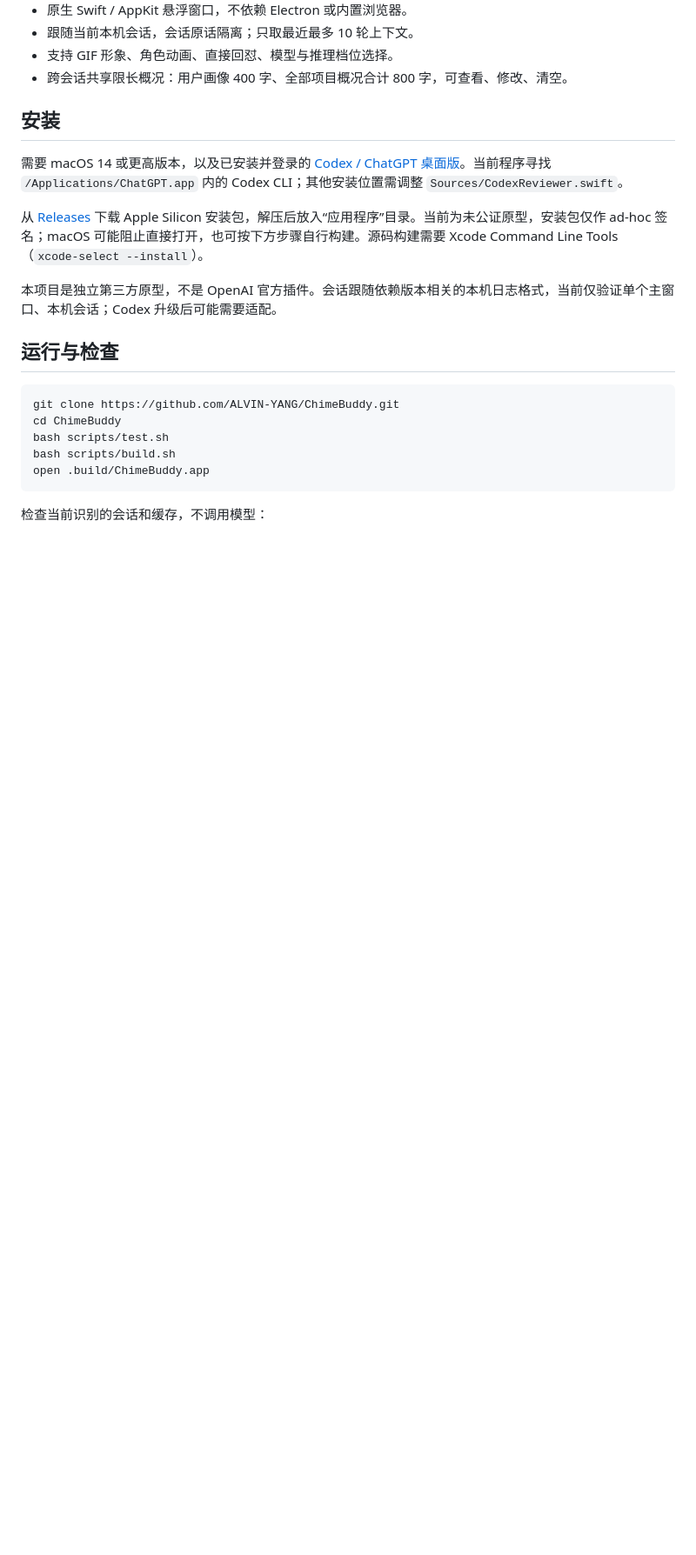
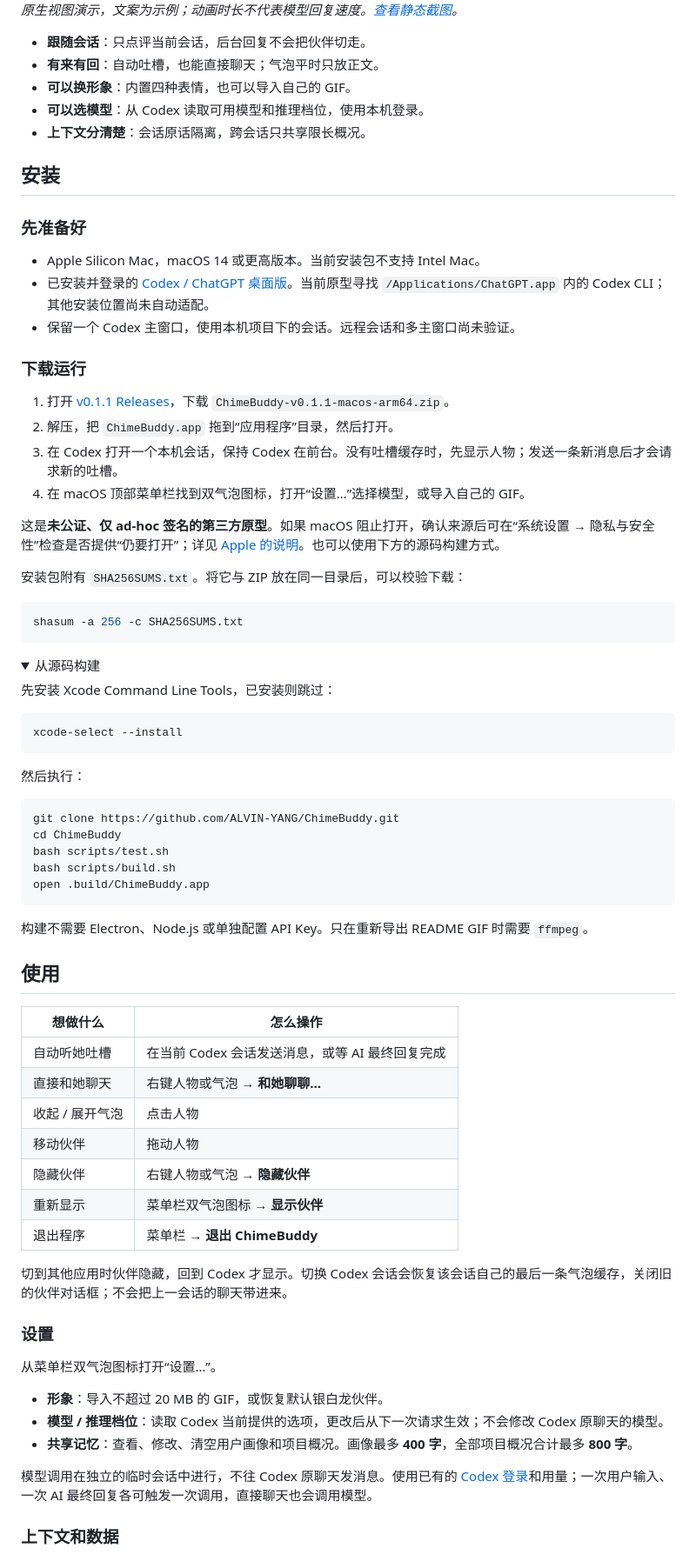
Before and after one commit to ALVIN-YANG/ChimeBuddy, a Markdown page: README.md, the part around one of its changes. Shown at 87% size. GitHub-like rendering; folded sections open; blank space fills up the shorter version.

````diff
--- a/README.md
+++ b/README.md
@@ -6,18 +21,45 @@
 
-- 原生 Swift / AppKit 悬浮窗口，不依赖 Electron 或内置浏览器。
-- 跟随当前本机会话，会话原话隔离；只取最近最多 10 轮上下文。
-- 支持 GIF 形象、角色动画、直接回怼、模型与推理档位选择。
-- 跨会话共享限长概况：用户画像 400 字、全部项目概况合计 800 字，可查看、修改、清空。
+*原生视图演示，文案为示例；动画时长不代表模型回复速度。[查看静态截图](#伙伴截图)。*
+
+- **跟随会话**：只点评当前会话，后台回复不会把伙伴切走。
+- **有来有回**：自动吐槽，也能直接聊天；气泡平时只放正文。
+- **可以换形象**：内置四种表情，也可以导入自己的 GIF。
+- **可以选模型**：从 Codex 读取可用模型和推理档位，使用本机登录。
+- **上下文分清楚**：会话原话隔离，跨会话只共享限长概况。
 
 ## 安装
 
-需要 macOS 14 或更高版本，以及已安装并登录的 [Codex / ChatGPT 桌面版](https://chatgpt.com/download/)。当前程序寻找 `/Applications/ChatGPT.app` 内的 Codex CLI；其他安装位置需调整 `Sources/CodexReviewer.swift`。
+### 先准备好
 
-从 [Releases](https://github.com/ALVIN-YANG/ChimeBuddy/releases) 下载 Apple Silicon 安装包，解压后放入“应用程序”目录。当前为未公证原型，安装包仅作 ad-hoc 签名；macOS 可能阻止直接打开，也可按下方步骤自行构建。源码构建需要 Xcode Command Line Tools（`xcode-select --install`）。
+- Apple Silicon Mac，macOS 14 或更高版本。当前安装包不支持 Intel Mac。
+- 已安装并登录的 [Codex / ChatGPT 桌面版](https://chatgpt.com/download/)。当前原型寻找 `/Applications/ChatGPT.app` 内的 Codex CLI；其他安装位置尚未自动适配。
+- 保留一个 Codex 主窗口，使用本机项目下的会话。远程会话和多主窗口尚未验证。
 
-本项目是独立第三方原型，不是 OpenAI 官方插件。会话跟随依赖版本相关的本机日志格式，当前仅验证单个主窗口、本机会话；Codex 升级后可能需要适配。
+### 下载运行
 
-## 运行与检查
+1. 打开 [v0.1.1 Releases](https://github.com/ALVIN-YANG/ChimeBuddy/releases/tag/v0.1.1)，下载 `ChimeBuddy-v0.1.1-macos-arm64.zip`。
+2. 解压，把 `ChimeBuddy.app` 拖到“应用程序”目录，然后打开。
+3. 在 Codex 打开一个本机会话，保持 Codex 在前台。没有吐槽缓存时，先显示人物；发送一条新消息后才会请求新的吐槽。
+4. 在 macOS 顶部菜单栏找到双气泡图标，打开“设置…”选择模型，或导入自己的 GIF。
+
+这是**未公证、仅 ad-hoc 签名的第三方原型**。如果 macOS 阻止打开，确认来源后可在“系统设置 → 隐私与安全性”检查是否提供“仍要打开”；详见 [Apple 的说明](https://support.apple.com/zh-cn/102445)。也可以使用下方的源码构建方式。
+
+安装包附有 `SHA256SUMS.txt`。将它与 ZIP 放在同一目录后，可以校验下载：
+
+```sh
+shasum -a 256 -c SHA256SUMS.txt
+```
+
+<details>
+<summary>从源码构建</summary>
+
+先安装 Xcode Command Line Tools，已安装则跳过：
+
+```sh
+xcode-select --install
+```
+
+然后执行：
 
 ```sh
 git clone https://github.com/ALVIN-YANG/ChimeBuddy.git
@@ -27,4 +69,33 @@ bash scripts/build.sh
 open .build/ChimeBuddy.app
 ```
 
-检查当前识别的会话和缓存，不调用模型：
+构建不需要 Electron、Node.js 或单独配置 API Key。只在重新导出 README GIF 时需要 `ffmpeg`。
+
+</details>
+
+## 使用
+
+| 想做什么 | 怎么操作 |
+| --- | --- |
+| 自动听她吐槽 | 在当前 Codex 会话发送消息，或等 AI 最终回复完成 |
+| 直接和她聊天 | 右键人物或气泡 → **和她聊聊…** |
+| 收起 / 展开气泡 | 点击人物 |
+| 移动伙伴 | 拖动人物 |
+| 隐藏伙伴 | 右键人物或气泡 → **隐藏伙伴** |
+| 重新显示 | 菜单栏双气泡图标 → **显示伙伴** |
+| 退出程序 | 菜单栏 → **退出 ChimeBuddy** |
+
+切到其他应用时伙伴隐藏，回到 Codex 才显示。切换 Codex 会话会恢复该会话自己的最后一条气泡缓存，关闭旧的伙伴对话框；不会把上一会话的聊天带进来。
+
+### 设置
+
+从菜单栏双气泡图标打开“设置…”。
+
+- **形象**：导入不超过 20 MB 的 GIF，或恢复默认银白龙伙伴。
+- **模型 / 推理档位**：读取 Codex 当前提供的选项，更改后从下一次请求生效；不会修改 Codex 原聊天的模型。
+- **共享记忆**：查看、修改、清空用户画像和项目概况。画像最多 **400 字**，全部项目概况合计最多 **800 字**。
+
+模型调用在独立的临时会话中进行，不往 Codex 原聊天发消息。使用已有的 [Codex 登录](https://learn.chatgpt.com/docs/auth)和用量；一次用户输入、一次 AI 最终回复各可触发一次调用，直接聊天也会调用模型。
+
+### 上下文和数据
+
````
Also changed, not shown: other parts of README.md (+66 -71 lines), docs/design/app-icon.md (added, +28 -0 lines), docs/implementation.md (added, +68 -0 lines), docs/verification/2026-11-09.md (+10 -0 lines), docs/media/app-icon.png (added), docs/media/companion-dark.png (added), docs/media/companion-demo.gif (added), docs/media/companion-light.png (added), 3 other files.
